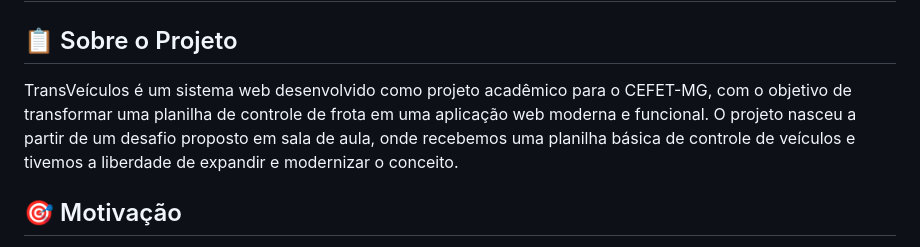
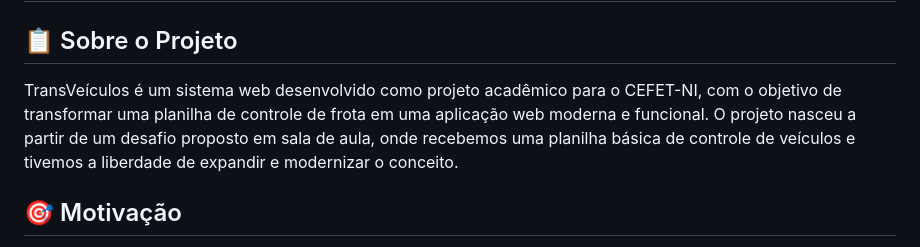
Before and after one commit to TayronSilva/TransVeiculos, a Markdown page: README.md, the part around the change. GitHub-like rendering.

Commit message:
Atualizar o README.md

```diff
--- a/README.md
+++ b/README.md
@@ -1,7 +1,7 @@
 # TransVeículos - Sistema de Gerenciamento de Frota 🚛
 
 ## 📋 Sobre o Projeto
-TransVeículos é um sistema web desenvolvido como projeto acadêmico para o CEFET-MG, com o objetivo de transformar uma planilha de controle de frota em uma aplicação web moderna e funcional. O projeto nasceu a partir de um desafio proposto em sala de aula, onde recebemos uma planilha básica de controle de veículos e tivemos a liberdade de expandir e modernizar o conceito.
+TransVeículos é um sistema web desenvolvido como projeto acadêmico para o CEFET-NI, com o objetivo de transformar uma planilha de controle de frota em uma aplicação web moderna e funcional. O projeto nasceu a partir de um desafio proposto em sala de aula, onde recebemos uma planilha básica de controle de veículos e tivemos a liberdade de expandir e modernizar o conceito.
 
 ## 🎯 Motivação
 A partir de uma simples planilha de Excel, visualizei a oportunidade de criar uma solução que não apenas digitalizasse o processo, mas também:
```
